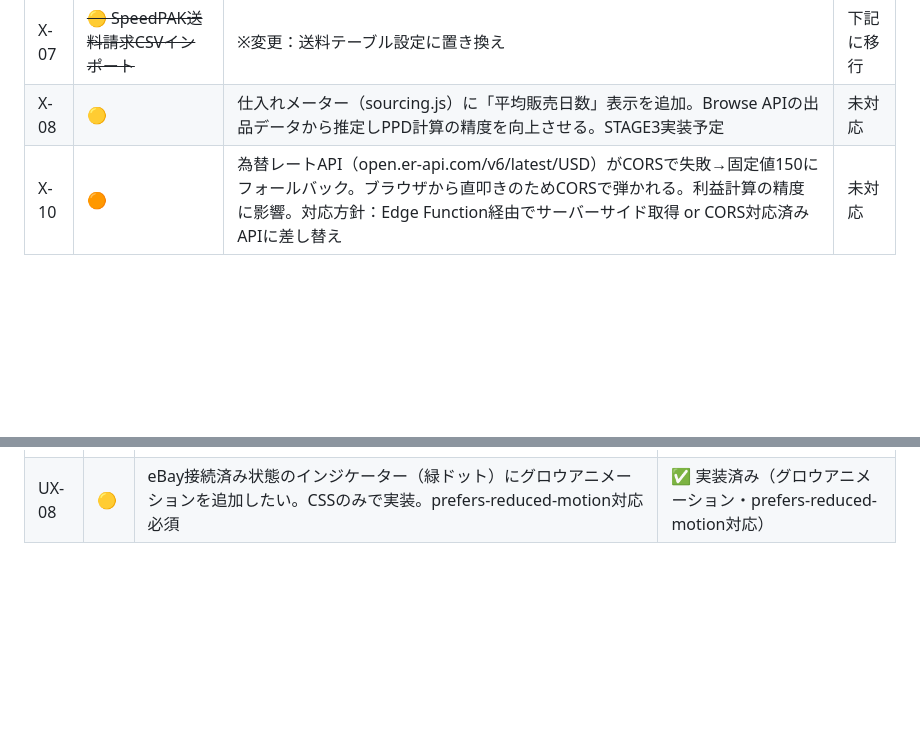
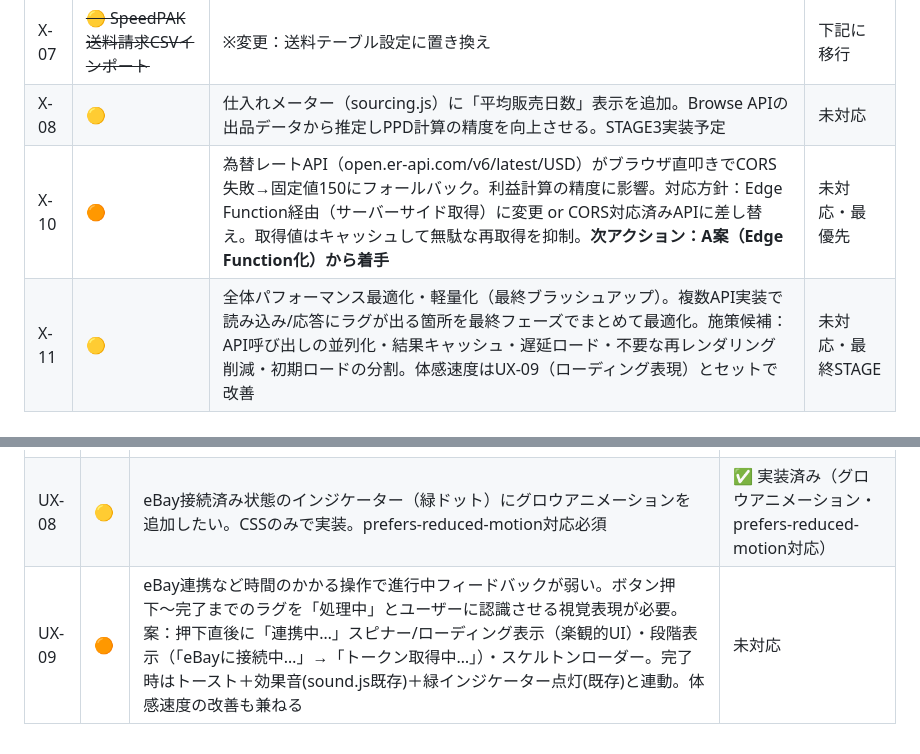
Before and after one commit to onceayeark-hash/brand-analytics, a Markdown page: ISSUES.md, 2 parts joined by grey strips. Rendered like a GitHub page; blank space fills up the shorter version.

```diff
--- a/ISSUES.md
+++ b/ISSUES.md
@@ -123,7 +123,8 @@
 | X-06 | ~~🟡 17TRACK API連携~~ | ※変更：Ship&co不使用のため廃止 | 廃止確定 |
  | X-07 | ~~🟡 SpeedPAK送料請求CSVインポート~~ | ※変更：送料テーブル設定に置き換え | 下記に移行 | | 未対応 |
 | X-08 | 🟡 | 仕入れメーター（sourcing.js）に「平均販売日数」表示を追加。Browse APIの出品データから推定しPPD計算の精度を向上させる。STAGE3実装予定 | 未対応 |
-| X-10 | 🟠 | 為替レートAPI（open.er-api.com/v6/latest/USD）がCORSで失敗→固定値150にフォールバック。ブラウザから直叩きのためCORSで弾かれる。利益計算の精度に影響。対応方針：Edge Function経由でサーバーサイド取得 or CORS対応済みAPIに差し替え | 未対応 |
+| X-10 | 🟠 | 為替レートAPI（open.er-api.com/v6/latest/USD）がブラウザ直叩きでCORS失敗→固定値150にフォールバック。利益計算の精度に影響。対応方針：Edge Function経由（サーバーサイド取得）に変更 or CORS対応済みAPIに差し替え。取得値はキャッシュして無駄な再取得を抑制。**次アクション：A案（Edge Function化）から着手** | 未対応・最優先 |
+| X-11 | 🟡 | 全体パフォーマンス最適化・軽量化（最終ブラッシュアップ）。複数API実装で読み込み/応答にラグが出る箇所を最終フェーズでまとめて最適化。施策候補：API呼び出しの並列化・結果キャッシュ・遅延ロード・不要な再レンダリング削減・初期ロードの分割。体感速度はUX-09（ローディング表現）とセットで改善 | 未対応・最終STAGE |
 
 ## 送料設定（新規追加） | # | 優先 | 内容 | 状態 | |---|---|---|---| | X-09 | 🟠 | 設定ページに送料テーブルを実装。①出品送料（表示額／バイヤー請求額）②実送料コスト（SpeedPAK実請求額／利益計算原価）の2欄を重量帯ごとに設定。以降は自動適用 | 未対応・STAGE2後半 |
 
@@ -159,3 +160,4 @@
 | UX-06 | 🟠 | 未サインインで「eBayを連携する」を押すとぐるぐるするだけ。「先にサインインしてください」のトーストを表示する必要がある。該当：js/core/auth.js の connectEbay() | ✅ 実装済み（トーストz-index修正） |
 | UX-07 | 🟡 | eBay連携成功時などにWeb Audio APIで効果音を鳴らしたい。ON/OFF設定対応。実装先：js/ui/sound.js（新規） | ✅ 実装済み（sound.js新規作成・設定ON/OFF対応） |
 | UX-08 | 🟡 | eBay接続済み状態のインジケーター（緑ドット）にグロウアニメーションを追加したい。CSSのみで実装。prefers-reduced-motion対応必須 | ✅ 実装済み（グロウアニメーション・prefers-reduced-motion対応） |
+| UX-09 | 🟠 | eBay連携など時間のかかる操作で進行中フィードバックが弱い。ボタン押下〜完了までのラグを「処理中」とユーザーに認識させる視覚表現が必要。案：押下直後に「連携中…」スピナー/ローディング表示（楽観的UI）・段階表示（「eBayに接続中…」→「トークン取得中…」）・スケルトンローダー。完了時はトースト＋効果音(sound.js既存)＋緑インジケーター点灯(既存)と連動。体感速度の改善も兼ねる | 未対応 |
```
Also changed, not shown: NOW.md (+26 -26 lines).
